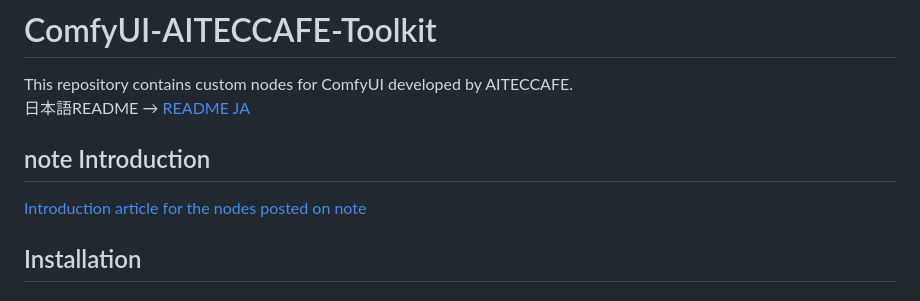
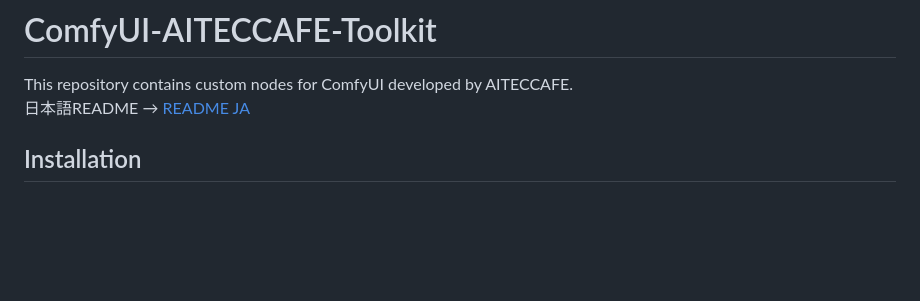
Before and after one commit to AI-TEC/ComfyUI-AITECCAFE-Toolkit, a Markdown page: README.md, the part around the change. Drawn GitHub-style; blank space fills up the shorter version.

```diff
--- a/README.md
+++ b/README.md
@@ -2,9 +2,6 @@
 
 This repository contains custom nodes for ComfyUI developed by AITECCAFE.
 日本語README → [README JA](README_JA.md)
-
-## note Introduction
-[Introduction article for the nodes posted on note](https://note.com/ai_tec/n/ne3d398fe9548)
 
 ## Installation
 
```
